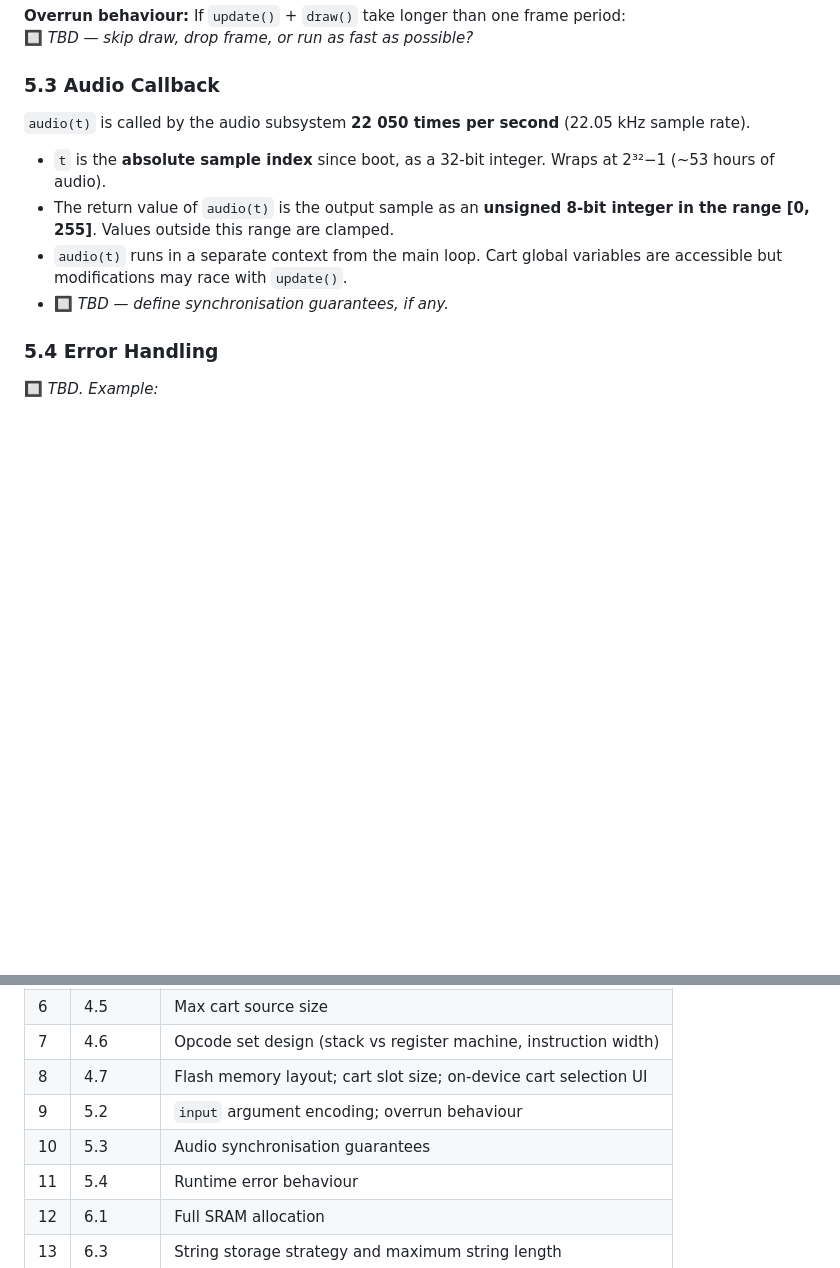
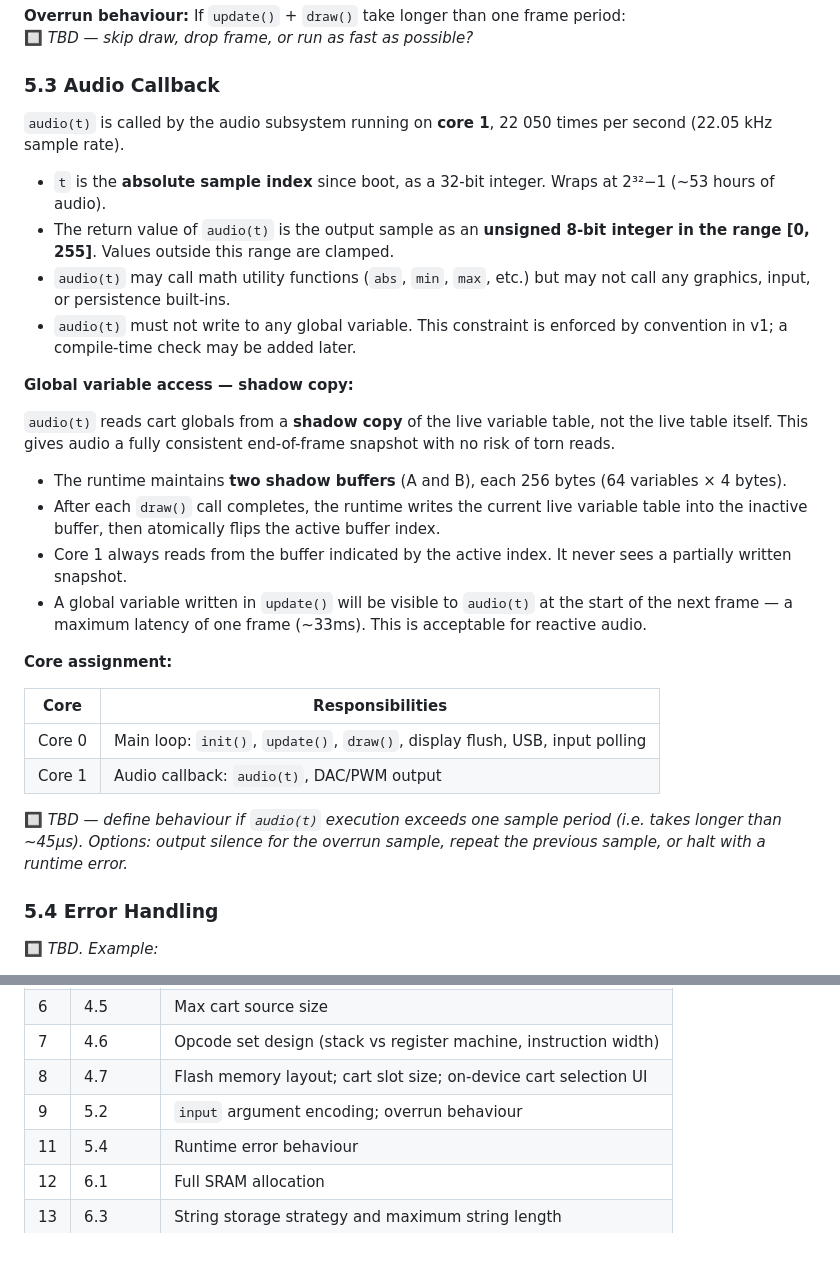
Before and after one commit to pckerneis/Minimal-DIY-Console, a Markdown page: spec.md, 2 parts joined by grey strips. Drawn GitHub-style; blank space fills up the shorter version.

```diff
--- a/spec.md
+++ b/spec.md
@@ -436,12 +436,30 @@ The runtime targets **30 frames per second**. Each frame:
 
 ### 5.3 Audio Callback
 
-`audio(t)` is called by the audio subsystem **22 050 times per second** (22.05 kHz sample rate).
+`audio(t)` is called by the audio subsystem running on **core 1**, 22 050 times per second (22.05 kHz sample rate).
 
 - `t` is the **absolute sample index** since boot, as a 32-bit integer. Wraps at 2³²−1 (~53 hours of audio).
 - The return value of `audio(t)` is the output sample as an **unsigned 8-bit integer in the range [0, 255]**. Values outside this range are clamped.
-- `audio(t)` runs in a separate context from the main loop. Cart global variables are accessible but modifications may race with `update()`.
-- 🔲 _TBD — define synchronisation guarantees, if any._
+- `audio(t)` may call math utility functions (`abs`, `min`, `max`, etc.) but may not call any graphics, input, or persistence built-ins.
+- `audio(t)` must not write to any global variable. This constraint is enforced by convention in v1; a compile-time check may be added later.
+
+**Global variable access — shadow copy:**
+
+`audio(t)` reads cart globals from a **shadow copy** of the live variable table, not the live table itself. This gives audio a fully consistent end-of-frame snapshot with no risk of torn reads.
+
+- The runtime maintains **two shadow buffers** (A and B), each 256 bytes (64 variables × 4 bytes).
+- After each `draw()` call completes, the runtime writes the current live variable table into the inactive buffer, then atomically flips the active buffer index.
+- Core 1 always reads from the buffer indicated by the active index. It never sees a partially written snapshot.
+- A global variable written in `update()` will be visible to `audio(t)` at the start of the next frame — a maximum latency of one frame (~33ms). This is acceptable for reactive audio.
+
+**Core assignment:**
+
+| Core | Responsibilities |
+|---|---|
+| Core 0 | Main loop: `init()`, `update()`, `draw()`, display flush, USB, input polling |
+| Core 1 | Audio callback: `audio(t)`, DAC/PWM output |
+
+🔲 *TBD — define behaviour if `audio(t)` execution exceeds one sample period (i.e. takes longer than ~45µs). Options: output silence for the overrun sample, repeat the previous sample, or halt with a runtime error.*
 
 ### 5.4 Error Handling
 
@@ -565,7 +583,6 @@ A consolidated list of decisions that need to be made before this spec is consid
 | 7 | 4.6 | Opcode set design (stack vs register machine, instruction width) |
 | 8 | 4.7 | Flash memory layout; cart slot size; on-device cart selection UI |
 | 9 | 5.2 | `input` argument encoding; overrun behaviour |
-| 10 | 5.3 | Audio synchronisation guarantees |
 | 11 | 5.4 | Runtime error behaviour |
 | 12 | 6.1 | Full SRAM allocation |
 | 13 | 6.3 | String storage strategy and maximum string length |
```
